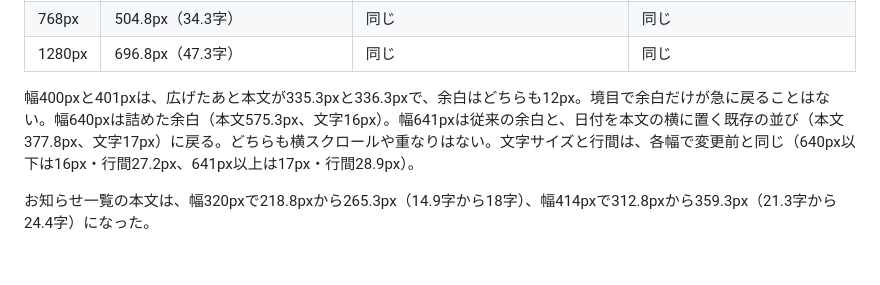
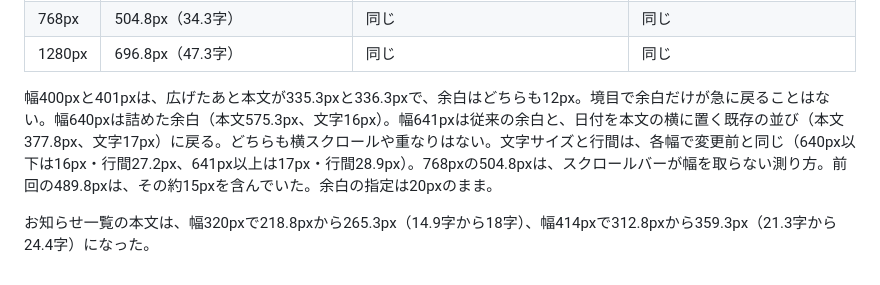
Before and after one commit to jichikai-kmr-hl/jichikai-kmr-hl.github.io, a Markdown page: 作成記録.md, the part around the change. Rendered like a GitHub page.

Commit message:
作成記録に768pxの測り方を書き足す
Co-authored-by: 小室ハイランド自治会 <jichikai-kmr-hl@users.noreply.github.com>

```diff
--- a/作成記録.md
+++ b/作成記録.md
@@ -857,6 +857,6 @@ HTML と `js/content-data.js` は手で直していない。マージ後に GitH
 | 768px | 504.8px（34.3字） | 同じ | 同じ |
 | 1280px | 696.8px（47.3字） | 同じ | 同じ |
 
-幅400pxと401pxは、広げたあと本文が335.3pxと336.3pxで、余白はどちらも12px。境目で余白だけが急に戻ることはない。幅640pxは詰めた余白（本文575.3px、文字16px）。幅641pxは従来の余白と、日付を本文の横に置く既存の並び（本文377.8px、文字17px）に戻る。どちらも横スクロールや重なりはない。文字サイズと行間は、各幅で変更前と同じ（640px以下は16px・行間27.2px、641px以上は17px・行間28.9px）。
+幅400pxと401pxは、広げたあと本文が335.3pxと336.3pxで、余白はどちらも12px。境目で余白だけが急に戻ることはない。幅640pxは詰めた余白（本文575.3px、文字16px）。幅641pxは従来の余白と、日付を本文の横に置く既存の並び（本文377.8px、文字17px）に戻る。どちらも横スクロールや重なりはない。文字サイズと行間は、各幅で変更前と同じ（640px以下は16px・行間27.2px、641px以上は17px・行間28.9px）。768pxの504.8pxは、スクロールバーが幅を取らない測り方。前回の489.8pxは、その約15pxを含んでいた。余白の指定は20pxのまま。
 
 お知らせ一覧の本文は、幅320pxで218.8pxから265.3px（14.9字から18字）、幅414pxで312.8pxから359.3px（21.3字から24.4字）になった。
```
